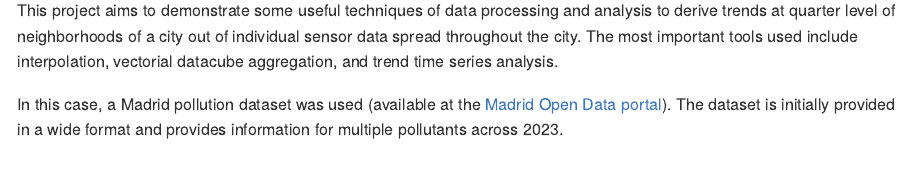
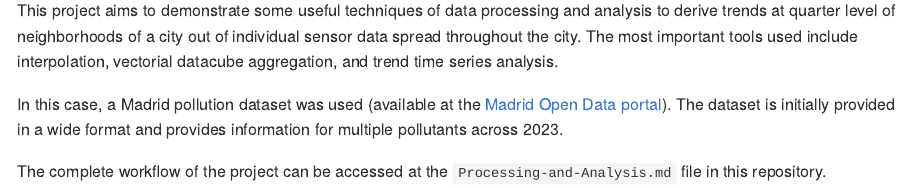
Before and after one commit to rodrigomalagon/madrid-pollution-2023, an R Markdown document (README.Rmd): the page in a window 1100 px wide, from 110 px down. The pictures show the output file README.md that the author committed with the source, drawn offline in the style of GitHub.

Commit message:
Reference to main workflow added

```diff
--- a/README.Rmd
+++ b/README.Rmd
@@ -16,3 +16,5 @@ knitr::opts_chunk$set(
 This project aims to demonstrate some useful techniques of data processing and analysis to derive trends at quarter level of neighborhoods of a city out of individual sensor data spread throughout the city. The most important tools used include interpolation, vectorial datacube aggregation, and trend time series analysis.
 
 In this case, a Madrid pollution dataset was used (available at the [Madrid Open Data portal](https://datos.madrid.es/portal/site/egob)). The dataset is initially provided in a wide format and provides information for multiple pollutants across 2023.
+
+The complete workflow of the project can be accessed at the `Processing-and-Analysis.md` file in this repository.
```
Also changed, not shown: README.md.
